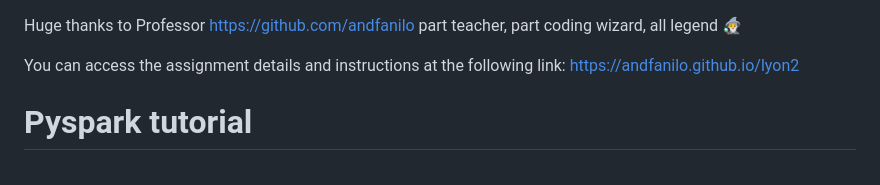
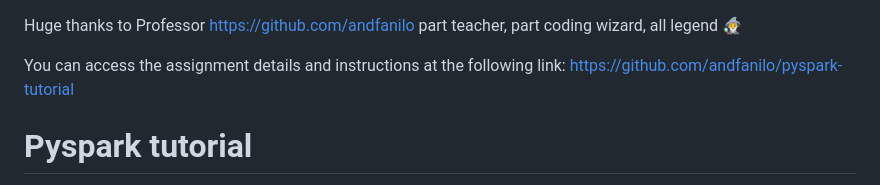
Before and after one commit to YacineAyachi/PySpark, a Markdown page: README.md, the part around the change. Rendered like a GitHub page.

```diff
--- a/README.md
+++ b/README.md
@@ -1,6 +1,6 @@
 Huge thanks to Professor https://github.com/andfanilo part teacher, part coding wizard, all legend 🧙‍♂️
 
-You can access the assignment details and instructions at the following link: https://andfanilo.github.io/lyon2
+You can access the assignment details and instructions at the following link: https://github.com/andfanilo/pyspark-tutorial
 
 # Pyspark tutorial
 
```
